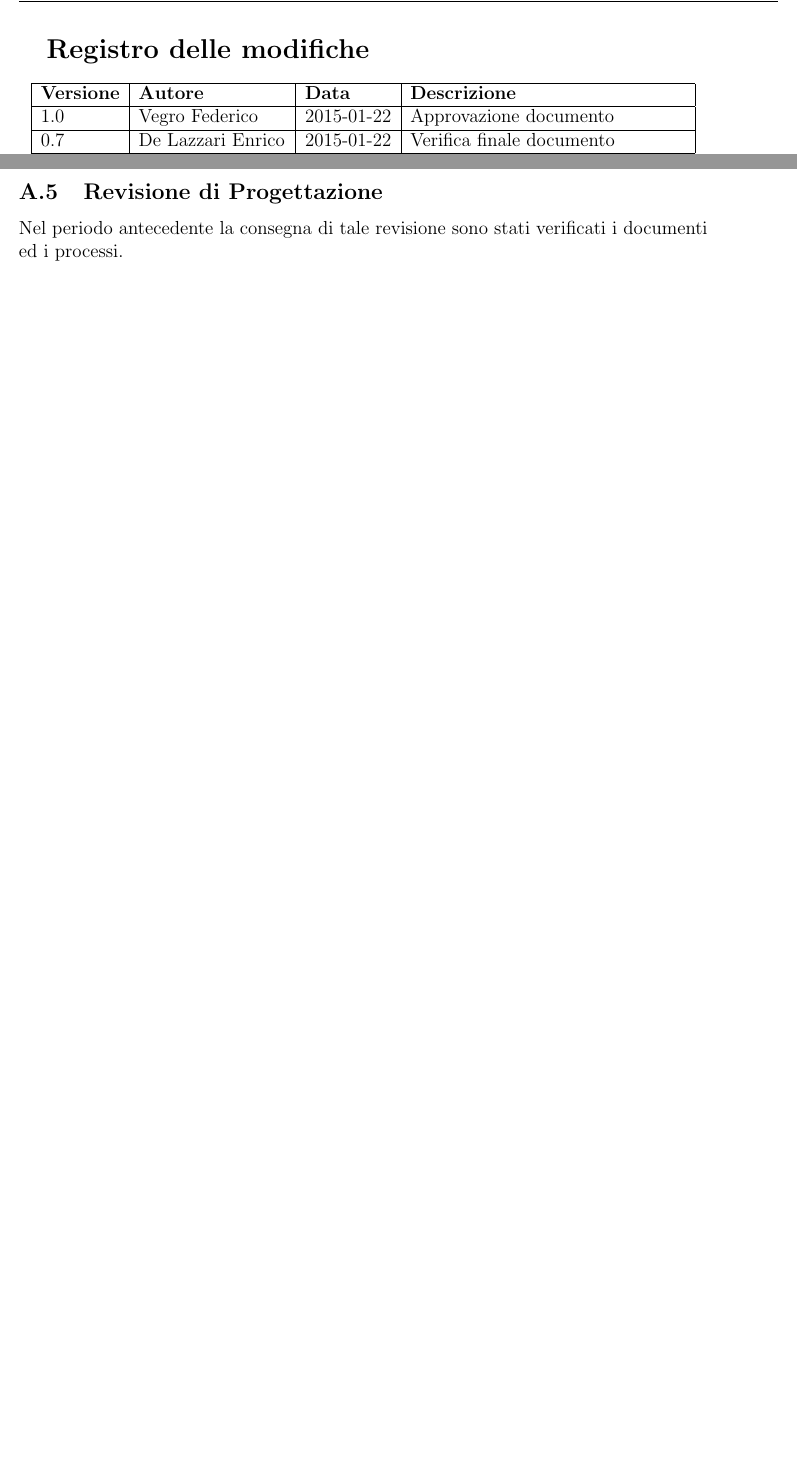
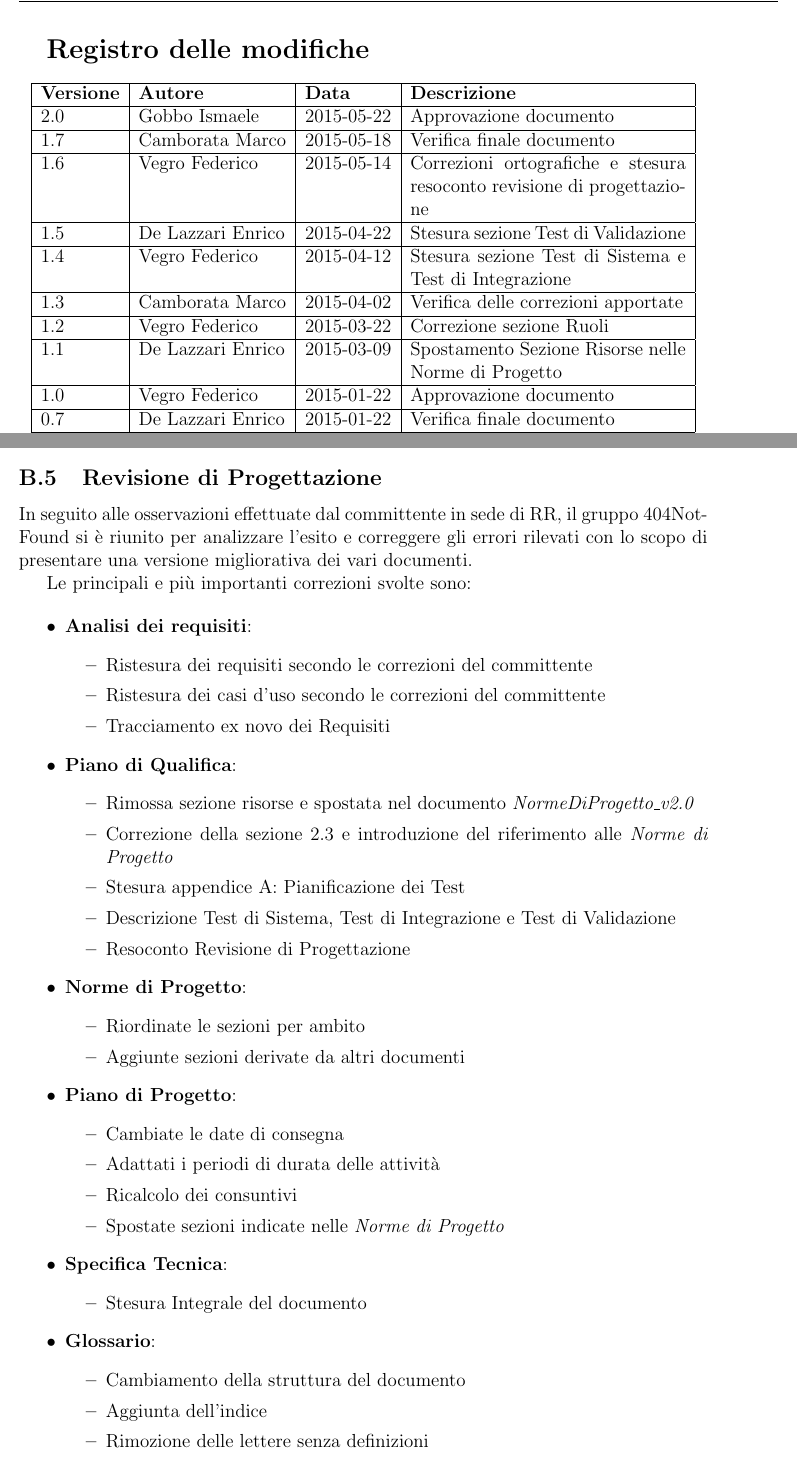
Before and after one commit to 404notfoundunipd/premi-documents, a LaTeX document (Piano di Qualifica/PianoDiQualifica_v2.0.tex, which reads Piano di Qualifica/documents/regModifiche.tex, Piano di Qualifica/documents/resocontoverifca.tex): two parts of pages 2 and 34 of 34 before the commit and two parts of pages 2 and 35 of 35 after it, joined at a grey line, cut so that both start at the same text, the shorter picture padded with empty space. Compiled offline with pdfLaTeX.

Commit message:
"fine correzione pdq e ricontrollati altri documenti"

```diff
--- a/Piano di Qualifica/documents/regModifiche.tex
+++ b/Piano di Qualifica/documents/regModifiche.tex
@@ -5,6 +5,22 @@
 \begin{longtable}{|l|l|l|p{0.4\columnwidth}|}
 \hline
 \textbf{Versione} & \textbf{Autore} & \textbf{Data} & \textbf{Descrizione} \\
+\hline
+2.0 & \GoIs & 2015-05-22 & Approvazione documento \\
+\hline
+1.7 & \CaMa & 2015-05-18 & Verifica finale documento \\
+\hline
+1.6 & \VeFe & 2015-05-14 & Correzioni ortografiche e stesura resoconto revisione di progettazione\\
+\hline
+1.5 & \DeEn & 2015-04-22 &  Stesura sezione Test di Validazione\\
+\hline
+1.4 & \VeFe & 2015-04-12 & Stesura sezione Test di Sistema e Test di Integrazione\\
+\hline
+1.3 & \CaMa & 2015-04-02 & Verifica delle correzioni apportate\\
+\hline
+1.2 & \VeFe & 2015-03-22 & Correzione sezione Ruoli \\
+\hline
+1.1 & \DeEn & 2015-03-09 & Spostamento Sezione Risorse nelle Norme di Progetto\\
 \hline
 1.0 & \VeFe & 2015-01-22 & Approvazione documento \\
 \hline
--- a/Piano di Qualifica/documents/resocontoverifca.tex
+++ b/Piano di Qualifica/documents/resocontoverifca.tex
@@ -54,7 +54,47 @@ Noti gli errori, si è provveduto a:
 \end{itemize}
 È stata in seguito applicata l'inspection utilizzando la lista di controllo stilata durante la verifica dei documenti precedentemente verificati, ponendo particolare attenzione ai grafici dei casi d'uso.
 Il tracciamento (requisiti - fonti, use-case - requisiti) è stato effettuato tramite l'applicativo 404TrackerDB.
+\newpage
+\subsection{Revisione di Progettazione}
+In seguito alle osservazioni effettuate dal committente in sede di RR, il gruppo 404NotFound si è riunito per analizzare l'esito e correggere gli errori rilevati con lo scopo di presentare una versione migliorativa dei vari documenti.
 
-\subsection{Revisione di Progettazione}
+Le principali e più importanti correzioni svolte sono:
 
-Nel periodo antecedente la consegna di tale revisione sono stati verificati i documenti ed i processi.
+\begin{itemize}
+	\item \textbf{Analisi dei requisiti}:
+	\begin{itemize}
+		\item Ristesura dei requisiti secondo le correzioni del committente
+		\item Ristesura dei casi d'uso secondo le correzioni del committente
+		\item Tracciamento ex novo dei Requisiti
+	\end{itemize}
+	\item \textbf{Piano di Qualifica}:
+	\begin{itemize}
+		\item Rimossa sezione risorse e spostata nel documento \textit{NormeDiProgetto\_v2.0}
+		\item Correzione della sezione 2.3 e introduzione del riferimento alle \textit{Norme di Progetto}
+		\item Stesura appendice A: Pianificazione dei Test
+		\item Descrizione Test di Sistema, Test di Integrazione e Test di Validazione
+		\item Resoconto Revisione di Progettazione
+	\end{itemize}
+	\item \textbf{Norme di Progetto}:
+	\begin{itemize}
+		\item Riordinate le sezioni per ambito
+		\item Aggiunte sezioni derivate da altri documenti
+	\end{itemize}
+	\item \textbf{Piano di Progetto}:
+	\begin{itemize}
+		\item Cambiate le date di consegna
+		\item Adattati i periodi di durata delle attività
+		\item Ricalcolo dei consuntivi
+		\item Spostate sezioni indicate nelle \textit{Norme di Progetto}
+	\end{itemize}
+	\item \textbf{Specifica Tecnica}:
+	\begin{itemize}
+		\item Stesura Integrale del documento
+	\end{itemize}
+	\item \textbf{Glossario}:
+	\begin{itemize}
+		\item Cambiamento della struttura del documento
+		\item Aggiunta dell'indice
+		\item Rimozione delle lettere senza definizioni
+	\end{itemize}
+\end{itemize}
```
Also changed, not shown: Analisi dei Requisiti/documents/regModifiche.tex (+3 -1 lines), Norme di Progetto/documents/first.tex (+0 -4 lines), Norme di Progetto/documents/regModifiche.tex (+1 -1 lines), Piano di Qualifica/PianoDiQualifica_v2.0.tex (renamed from Piano di Qualifica/PianoDiQualifica_v1.0.tex, +1 -1 lines), Piano di Qualifica/documents/first.tex (+4 -4 lines), Piano di Qualifica/documents/test.tex (+25 -26 lines), Analisi dei Requisiti/AnalisiDeiRequisiti_v2.0.pdf, Glossario/Glossario_v2.0.pdf, Norme di Progetto/NormeDiProgetto_v2.0.pdf, Piano di Progetto/Piano_di_Progetto_v2.0.pdf (added), Piano di Qualifica/PianoDiQualifica_v2.0.pdf (added), 28 other files.
